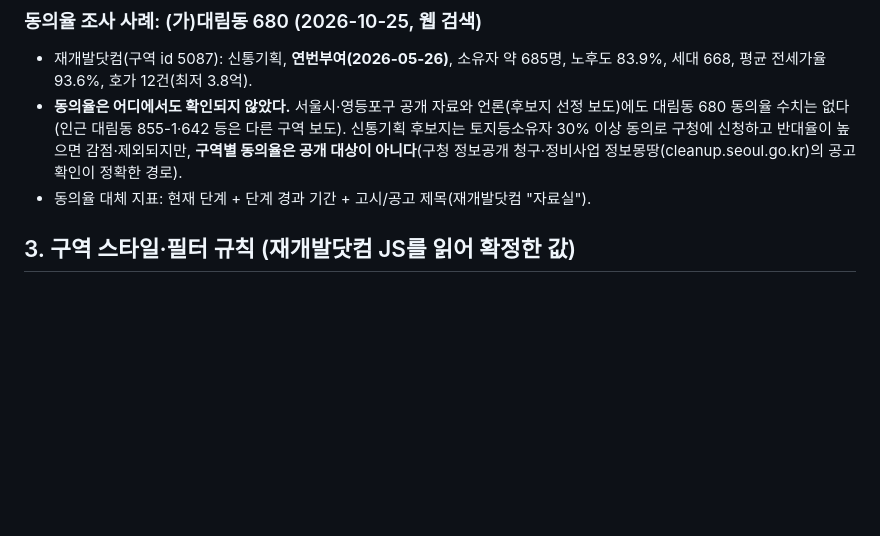
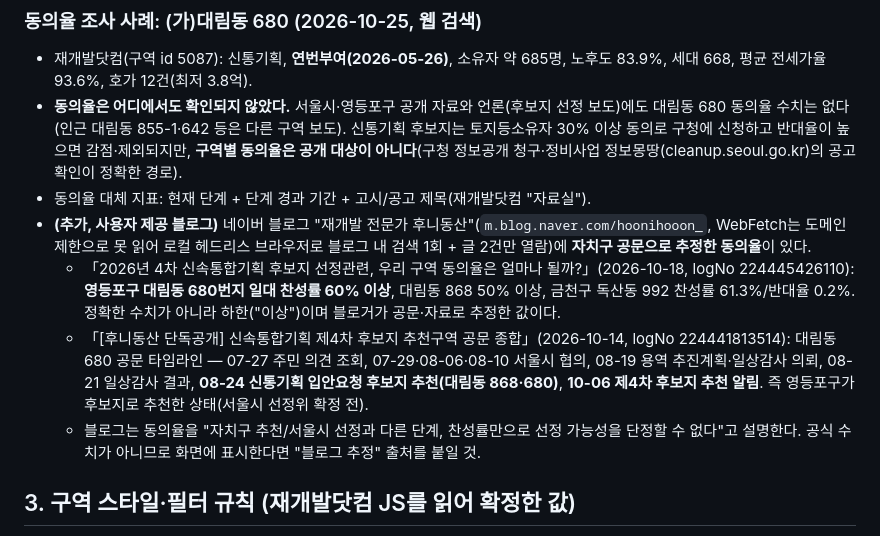
Before and after one commit to yb-kim87/auction-api, a Markdown page: docs/history/2026-10-25_01_redevelopment-edit-tab-map-ui.md, the part around the change. GitHub-like rendering; blank space fills up the shorter version.

Commit message:
docs: 대림동 680 동의율(블로그 추정) 기록
Co-Authored-By: Claude Sonnet 5.5 <noreply@anthropic.com>

```diff
--- a/docs/history/2026-10-25_01_redevelopment-edit-tab-map-ui.md
+++ b/docs/history/2026-10-25_01_redevelopment-edit-tab-map-ui.md
@@ -93,6 +93,11 @@
 - 재개발닷컴(구역 id 5087): 신통기획, **연번부여(2026-05-26)**, 소유자 약 685명, 노후도 83.9%, 세대 668, 평균 전세가율 93.6%, 호가 12건(최저 3.8억).
 - **동의율은 어디에서도 확인되지 않았다.** 서울시·영등포구 공개 자료와 언론(후보지 선정 보도)에도 대림동 680 동의율 수치는 없다(인근 대림동 855-1·642 등은 다른 구역 보도). 신통기획 후보지는 토지등소유자 30% 이상 동의로 구청에 신청하고 반대율이 높으면 감점·제외되지만, **구역별 동의율은 공개 대상이 아니다**(구청 정보공개 청구·정비사업 정보몽땅(cleanup.seoul.go.kr)의 공고 확인이 정확한 경로).
 - 동의율 대체 지표: 현재 단계 + 단계 경과 기간 + 고시/공고 제목(재개발닷컴 "자료실").
+- **(추가, 사용자 제공 블로그)** 네이버 블로그 "재개발 전문가 후니동산"(`m.blog.naver.com/hoonihooon_`, WebFetch는 도메인 제한으로 못 읽어 로컬 헤드리스 브라우저로 블로그 내 검색 1회 + 글 2건만 열람)에 **자치구 공문으로 추정한 동의율**이 있다.
+  - 「2026년 4차 신속통합기획 후보지 선정관련, 우리 구역 동의율은 얼마나 될까?」(2026-10-18, logNo 224445426110): **영등포구 대림동 680번지 일대 찬성률 60% 이상**, 대림동 868 50% 이상, 금천구 독산동 992 찬성률 61.3%/반대율 0.2%. 정확한 수치가 아니라 하한("이상")이며 블로거가 공문·자료로 추정한 값이다.
+  - 「[후니동산 단독공개] 신속통합기획 제4차 후보지 추천구역 공문 종합」(2026-10-14, logNo 224441813514): 대림동 680 공문 타임라인 — 07-27 주민 의견 조회, 07-29·08-06·08-10 서울시 협의, 08-19 용역 추진계획·일상감사 의뢰, 08-21 일상감사 결과, **08-24 신통기획 입안요청 후보지 추천(대림동 868·680)**, **10-06 제4차 후보지 추천 알림**. 즉 영등포구가 후보지로 추천한 상태(서울시 선정위 확정 전).
+  - 블로그는 동의율을 "자치구 추천/서울시 선정과 다른 단계, 찬성률만으로 선정 가능성을 단정할 수 없다"고 설명한다. 공식 수치가 아니므로 화면에 표시한다면 "블로그 추정" 출처를 붙일 것.
+
 
 ## 3. 구역 스타일·필터 규칙 (재개발닷컴 JS를 읽어 확정한 값)
 
```
